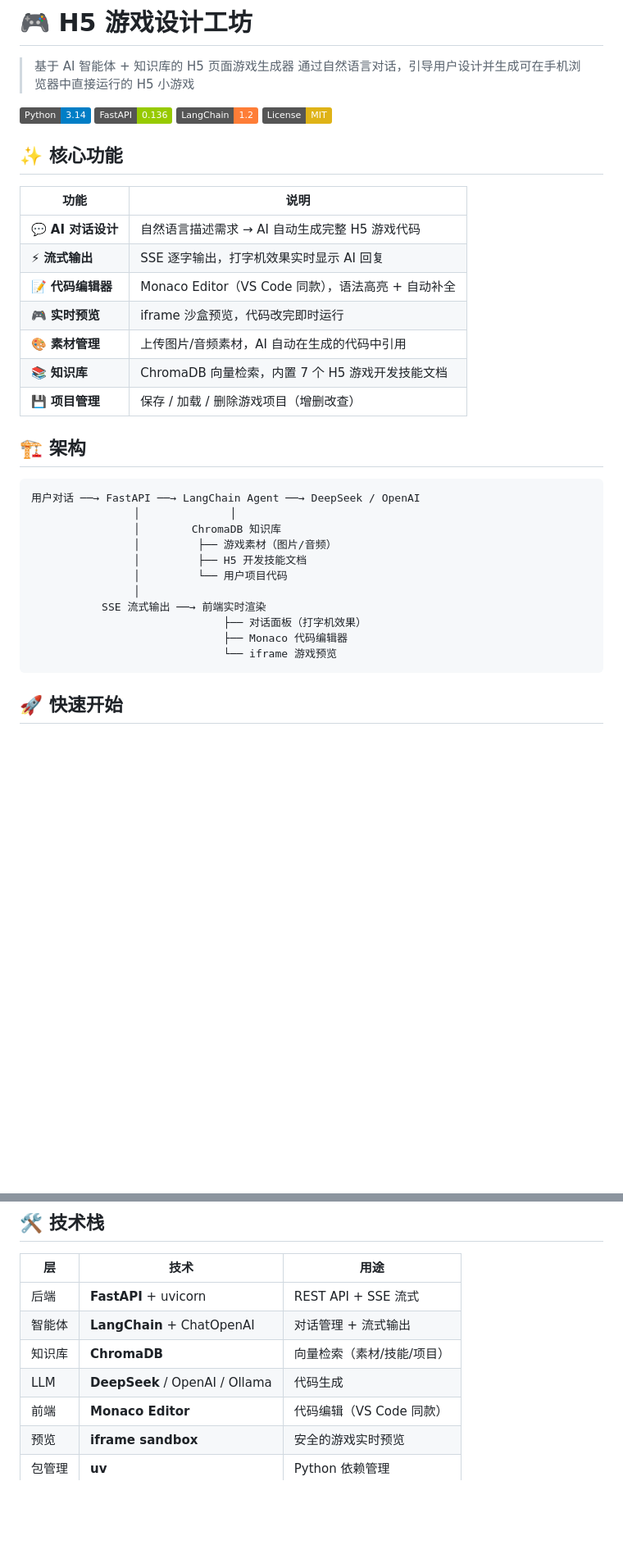
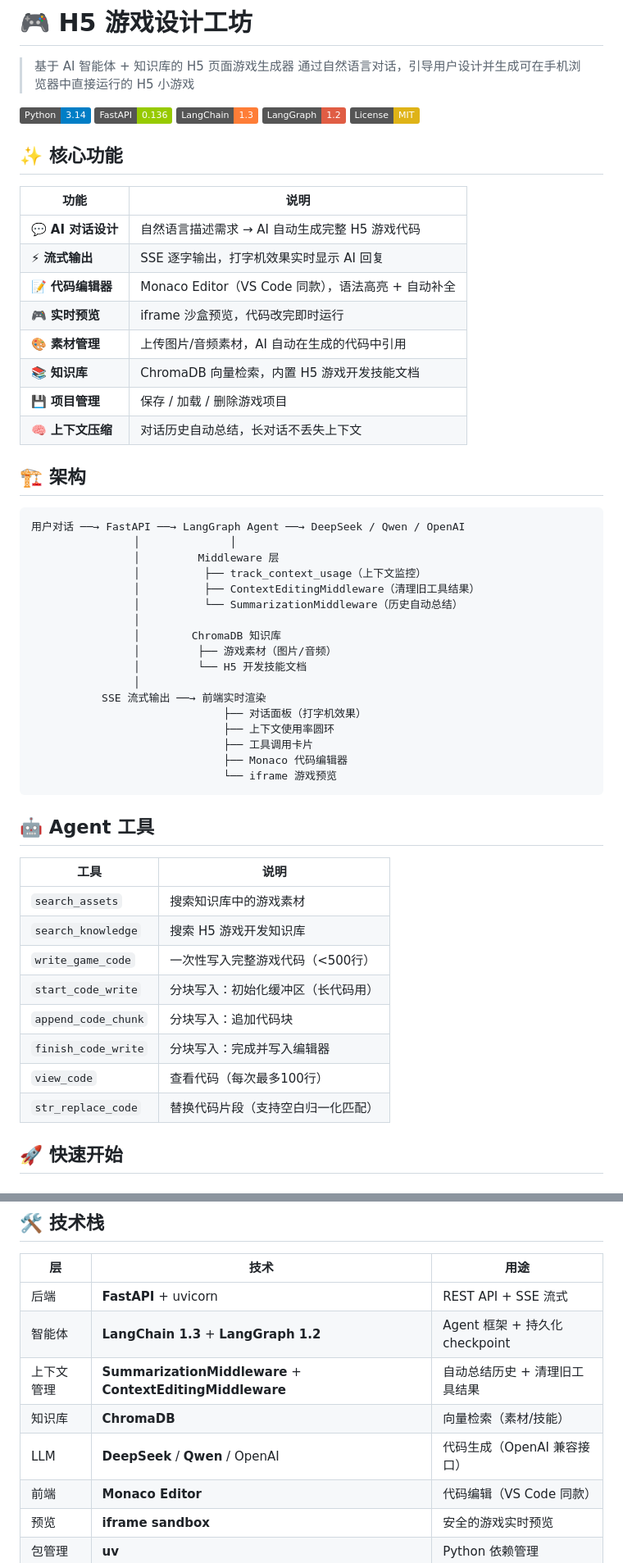
Before and after one commit to chenggong0306/h5-game-design-agent, a Markdown page: README.md, 2 parts joined by grey strips. Shown at 82% size. GitHub-like rendering; badges without logos; blank space fills up the shorter version.

Commit message:
docs: update README with new architecture and tools

````diff
--- a/README.md
+++ b/README.md
@@ -5,7 +5,8 @@
 
 ![Python](https://img.shields.io/badge/Python-3.14-blue)
 ![FastAPI](https://img.shields.io/badge/FastAPI-0.136-green)
-![LangChain](https://img.shields.io/badge/LangChain-1.2-orange)
+![LangChain](https://img.shields.io/badge/LangChain-1.3-orange)
+![LangGraph](https://img.shields.io/badge/LangGraph-1.2-red)
 ![License](https://img.shields.io/badge/License-MIT-yellow)
 
 ## ✨ 核心功能
@@ -17,24 +18,44 @@
 | 📝 **代码编辑器** | Monaco Editor（VS Code 同款），语法高亮 + 自动补全 |
 | 🎮 **实时预览** | iframe 沙盒预览，代码改完即时运行 |
 | 🎨 **素材管理** | 上传图片/音频素材，AI 自动在生成的代码中引用 |
-| 📚 **知识库** | ChromaDB 向量检索，内置 7 个 H5 游戏开发技能文档 |
-| 💾 **项目管理** | 保存 / 加载 / 删除游戏项目（增删改查） |
+| 📚 **知识库** | ChromaDB 向量检索，内置 H5 游戏开发技能文档 |
+| 💾 **项目管理** | 保存 / 加载 / 删除游戏项目 |
+| 🧠 **上下文压缩** | 对话历史自动总结，长对话不丢失上下文 |
 
 ## 🏗️ 架构
 
 ```
-用户对话 ──→ FastAPI ──→ LangChain Agent ──→ DeepSeek / OpenAI
+用户对话 ──→ FastAPI ──→ LangGraph Agent ──→ DeepSeek / Qwen / OpenAI
                 │              │
+                │         Middleware 层
+                │          ├── track_context_usage（上下文监控）
+                │          ├── ContextEditingMiddleware（清理旧工具结果）
+                │          └── SummarizationMiddleware（历史自动总结）
+                │
                 │        ChromaDB 知识库
                 │         ├── 游戏素材（图片/音频）
-                │         ├── H5 开发技能文档
-                │         └── 用户项目代码
+                │         └── H5 开发技能文档
                 │
            SSE 流式输出 ──→ 前端实时渲染
                               ├── 对话面板（打字机效果）
+                              ├── 上下文使用率圆环
+                              ├── 工具调用卡片
                               ├── Monaco 代码编辑器
                               └── iframe 游戏预览
 ```
+
+## 🤖 Agent 工具
+
+| 工具 | 说明 |
+|------|------|
+| `search_assets` | 搜索知识库中的游戏素材 |
+| `search_knowledge` | 搜索 H5 游戏开发知识库 |
+| `write_game_code` | 一次性写入完整游戏代码（<500行） |
+| `start_code_write` | 分块写入：初始化缓冲区（长代码用） |
+| `append_code_chunk` | 分块写入：追加代码块 |
+| `finish_code_write` | 分块写入：完成并写入编辑器 |
+| `view_code` | 查看代码（每次最多100行） |
+| `str_replace_code` | 替换代码片段（支持空白归一化匹配） |
 
 ## 🚀 快速开始
 
@@ -215,9 +236,10 @@ data: [DONE]                                      ← 结束
 | 层 | 技术 | 用途 |
 | -- | ---- | ---- |
 | 后端 | **FastAPI** + uvicorn | REST API + SSE 流式 |
-| 智能体 | **LangChain** + ChatOpenAI | 对话管理 + 流式输出 |
-| 知识库 | **ChromaDB** | 向量检索（素材/技能/项目） |
-| LLM | **DeepSeek** / OpenAI / Ollama | 代码生成 |
+| 智能体 | **LangChain 1.3** + **LangGraph 1.2** | Agent 框架 + 持久化 checkpoint |
+| 上下文管理 | **SummarizationMiddleware** + **ContextEditingMiddleware** | 自动总结历史 + 清理旧工具结果 |
+| 知识库 | **ChromaDB** | 向量检索（素材/技能） |
+| LLM | **DeepSeek** / **Qwen** / OpenAI | 代码生成（OpenAI 兼容接口） |
 | 前端 | **Monaco Editor** | 代码编辑（VS Code 同款） |
 | 预览 | **iframe sandbox** | 安全的游戏实时预览 |
 | 包管理 | **uv** | Python 依赖管理 |
````
